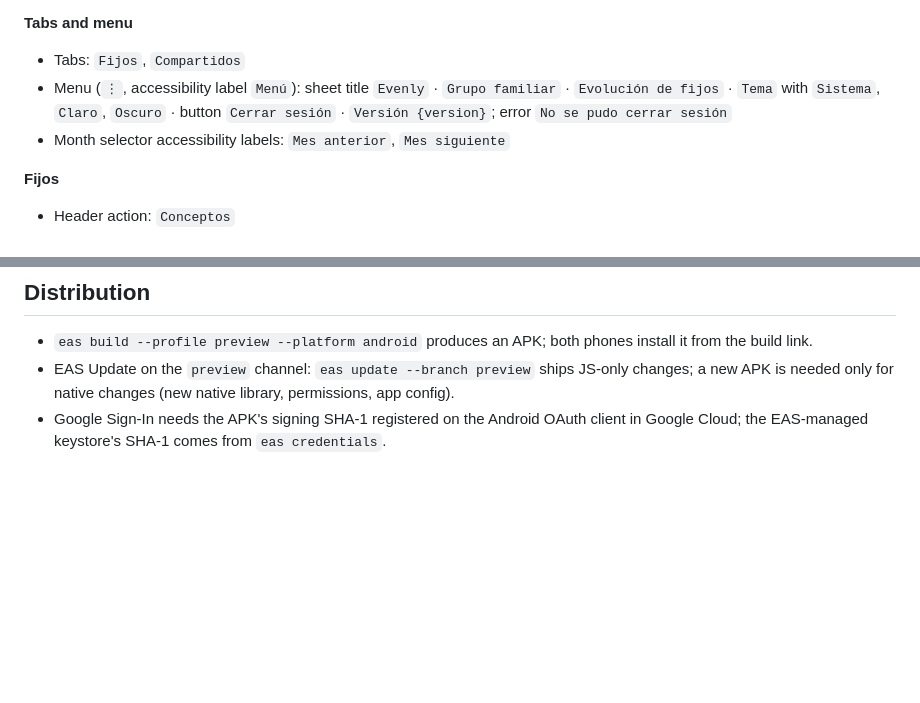
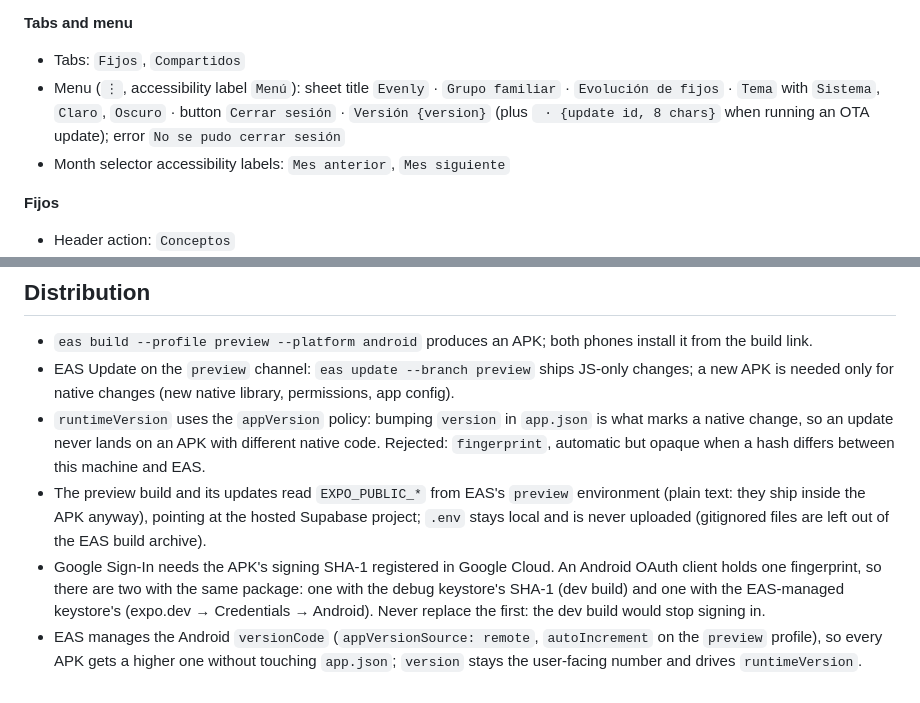
Before and after one commit to guidotesolin/evenly, a Markdown page: docs/ARCHITECTURE.md, 2 parts joined by grey strips. GitHub-like rendering; blank space fills up the shorter version.

```diff
--- a/docs/ARCHITECTURE.md
+++ b/docs/ARCHITECTURE.md
@@ -271,7 +271,7 @@ selector shows `Noviembre 2026` (capitalized, as a title).
 
 - Tabs: `Fijos`, `Compartidos`
 - Menu (`⋮`, accessibility label `Menú`): sheet title `Evenly` · `Grupo familiar` · `Evolución de fijos` · `Tema` with
-  `Sistema`, `Claro`, `Oscuro` · button `Cerrar sesión` · `Versión {version}`; error
+  `Sistema`, `Claro`, `Oscuro` · button `Cerrar sesión` · `Versión {version}` (plus ` · {update id, 8 chars}` when running an OTA update); error
   `No se pudo cerrar sesión`
 - Month selector accessibility labels: `Mes anterior`, `Mes siguiente`
 
@@ -387,5 +387,16 @@ saldar una parte y el resto queda pendiente.` · field `Fecha` (`Hoy`)
   the build link.
 - EAS Update on the `preview` channel: `eas update --branch preview` ships JS-only changes; a new
   APK is needed only for native changes (new native library, permissions, app config).
-- Google Sign-In needs the APK's signing SHA-1 registered on the Android OAuth client in Google
-  Cloud; the EAS-managed keystore's SHA-1 comes from `eas credentials`.
+- `runtimeVersion` uses the `appVersion` policy: bumping `version` in `app.json` is what marks a
+  native change, so an update never lands on an APK with different native code. Rejected:
+  `fingerprint`, automatic but opaque when a hash differs between this machine and EAS.
+- The preview build and its updates read `EXPO_PUBLIC_*` from EAS's `preview` environment (plain
+  text: they ship inside the APK anyway), pointing at the hosted Supabase project; `.env` stays
+  local and is never uploaded (gitignored files are left out of the EAS build archive).
+- Google Sign-In needs the APK's signing SHA-1 registered in Google Cloud. An Android OAuth client
+  holds one fingerprint, so there are two with the same package: one with the debug keystore's
+  SHA-1 (dev build) and one with the EAS-managed keystore's (expo.dev → Credentials → Android).
+  Never replace the first: the dev build would stop signing in.
+- EAS manages the Android `versionCode` (`appVersionSource: remote`, `autoIncrement` on the
+  `preview` profile), so every APK gets a higher one without touching `app.json`; `version` stays
+  the user-facing number and drives `runtimeVersion`.
```
Also changed, not shown: README.md (+79 -2 lines), docs/TASKS.md (+16 -2 lines), assets/images/android-icon-background.png, assets/images/android-icon-foreground.png, assets/images/android-icon-monochrome.png, assets/images/icon.png, assets/images/splash-icon.png, 5 other files.
